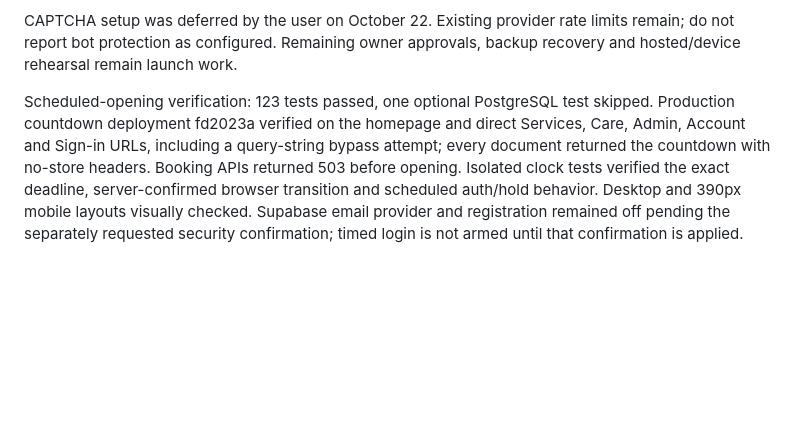
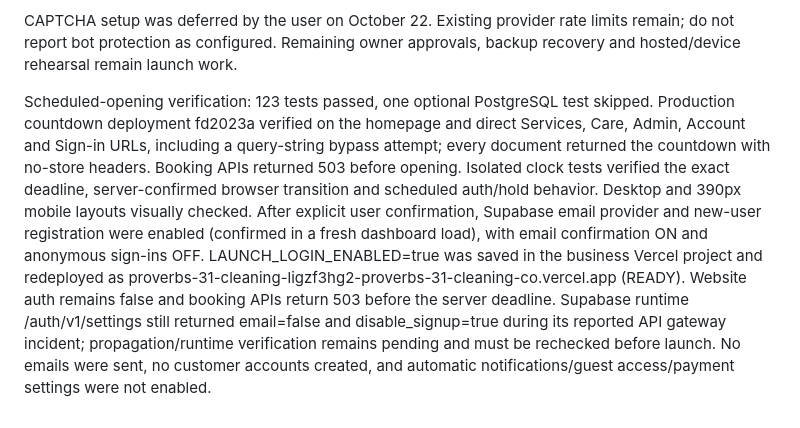
Before and after one commit to nunster3000/proverbs-31-cleaning, a Markdown page: docs/launch-readiness.md, the part around the change. Drawn GitHub-style; blank space fills up the shorter version.

Commit message:
Record approved timed-login configuration and provider verification status

```diff
--- a/docs/launch-readiness.md
+++ b/docs/launch-readiness.md
@@ -75,4 +75,4 @@ At the deadline, middleware passes through automatically with no redeploy and op
 
 CAPTCHA setup was deferred by the user on October 22. Existing provider rate limits remain; do not report bot protection as configured. Remaining owner approvals, backup recovery and hosted/device rehearsal remain launch work.
 
-Scheduled-opening verification: 123 tests passed, one optional PostgreSQL test skipped. Production countdown deployment fd2023a verified on the homepage and direct Services, Care, Admin, Account and Sign-in URLs, including a query-string bypass attempt; every document returned the countdown with no-store headers. Booking APIs returned 503 before opening. Isolated clock tests verified the exact deadline, server-confirmed browser transition and scheduled auth/hold behavior. Desktop and 390px mobile layouts visually checked. Supabase email provider and registration remained off pending the separately requested security confirmation; timed login is not armed until that confirmation is applied.
+Scheduled-opening verification: 123 tests passed, one optional PostgreSQL test skipped. Production countdown deployment fd2023a verified on the homepage and direct Services, Care, Admin, Account and Sign-in URLs, including a query-string bypass attempt; every document returned the countdown with no-store headers. Booking APIs returned 503 before opening. Isolated clock tests verified the exact deadline, server-confirmed browser transition and scheduled auth/hold behavior. Desktop and 390px mobile layouts visually checked. After explicit user confirmation, Supabase email provider and new-user registration were enabled (confirmed in a fresh dashboard load), with email confirmation ON and anonymous sign-ins OFF. LAUNCH_LOGIN_ENABLED=true was saved in the business Vercel project and redeployed as proverbs-31-cleaning-ligzf3hg2-proverbs-31-cleaning-co.vercel.app (READY). Website auth remains false and booking APIs return 503 before the server deadline. Supabase runtime /auth/v1/settings still returned email=false and disable_signup=true during its reported API gateway incident; propagation/runtime verification remains pending and must be rechecked before launch. No emails were sent, no customer accounts created, and automatic notifications/guest access/payment settings were not enabled.
```
